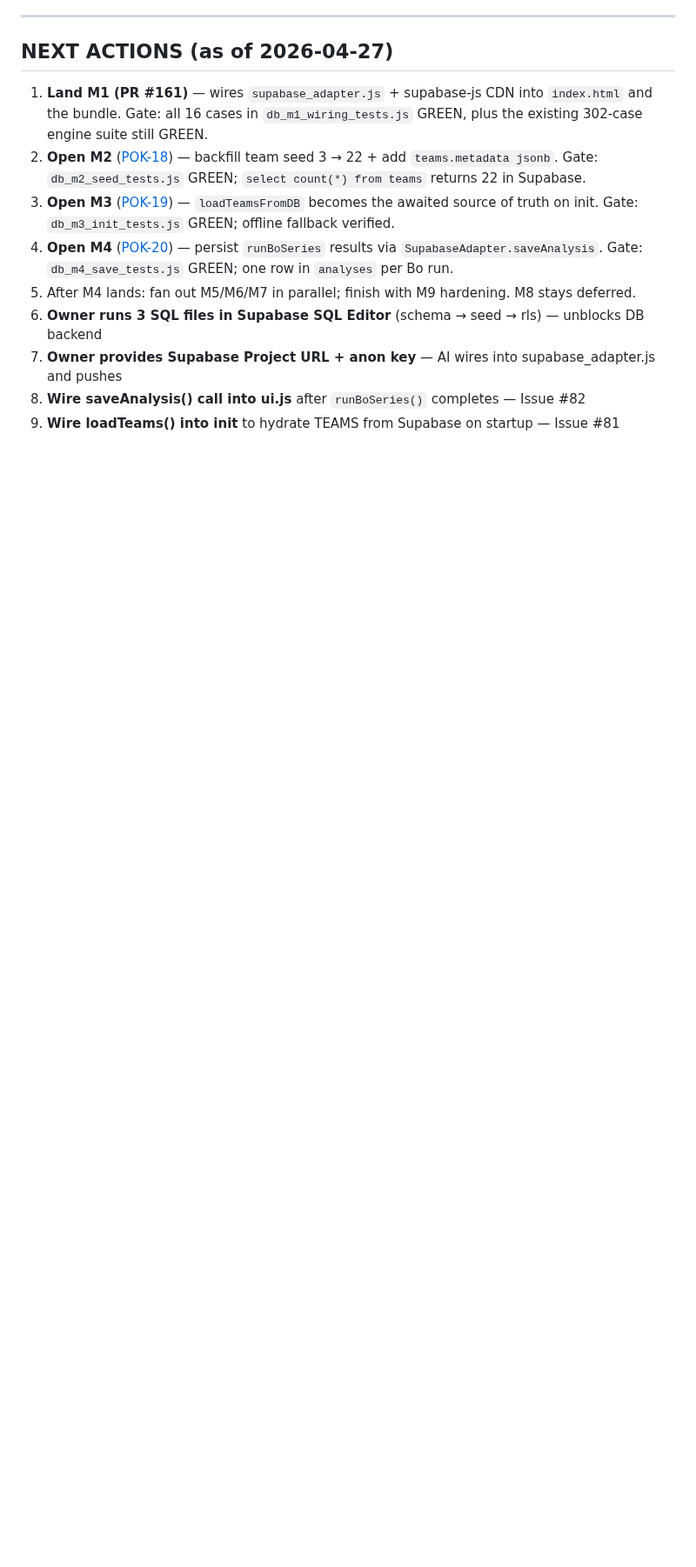
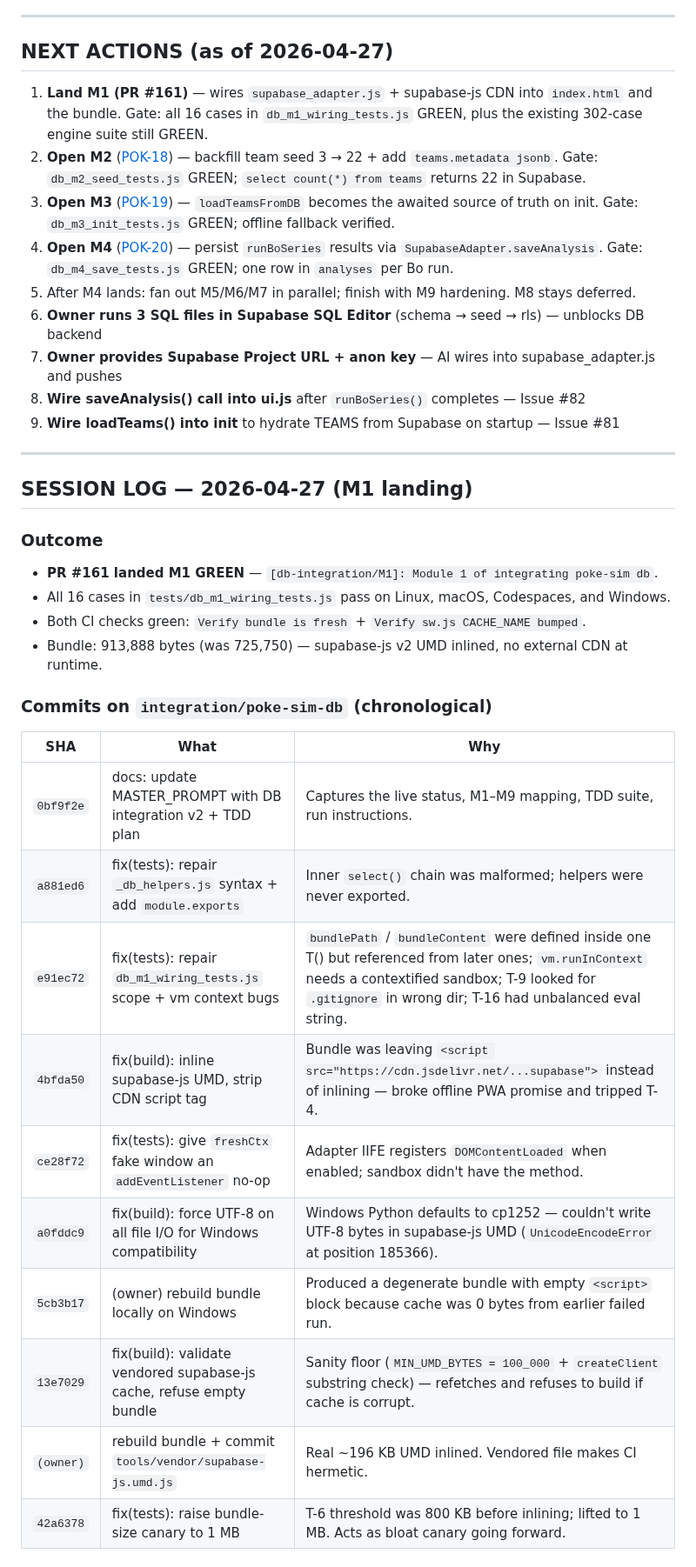
Before and after one commit to alfredocox/Pokemon-Champions-Sim-Planner, a Markdown page: poke-sim/MASTER_PROMPT.md, the part around one of its changes. Shown at 87% size. Rendered like a GitHub page; blank space fills up the shorter version.

Commit message:
docs: append M1 session log + lessons learned to MASTER_PROMPT - Refs #161

```diff
--- a/poke-sim/MASTER_PROMPT.md
+++ b/poke-sim/MASTER_PROMPT.md
@@ -317,3 +317,28 @@ Referenced during init before declaration. `const`/`let` causes TDZ ReferenceErr
 2. **Owner provides Supabase Project URL + anon key** — AI wires into supabase_adapter.js and pushes
 3. **Wire saveAnalysis() call into ui.js** after `runBoSeries()` completes — Issue #82
 4. **Wire loadTeams() into init** to hydrate TEAMS from Supabase on startup — Issue #81
+
+---
+
+## SESSION LOG — 2026-04-27 (M1 landing)
+
+### Outcome
+- **PR #161 landed M1 GREEN** — `[db-integration/M1]: Module 1 of integrating poke-sim db`.
+- All 16 cases in `tests/db_m1_wiring_tests.js` pass on Linux, macOS, Codespaces, and Windows.
+- Both CI checks green: `Verify bundle is fresh` + `Verify sw.js CACHE_NAME bumped`.
+- Bundle: 913,888 bytes (was 725,750) — supabase-js v2 UMD inlined, no external CDN at runtime.
+
+### Commits on `integration/poke-sim-db` (chronological)
+| SHA | What | Why |
+|---|---|---|
+| `0bf9f2e` | docs: update MASTER_PROMPT with DB integration v2 + TDD plan | Captures the live status, M1–M9 mapping, TDD suite, run instructions. |
+| `a881ed6` | fix(tests): repair `_db_helpers.js` syntax + add `module.exports` | Inner `select()` chain was malformed; helpers were never exported. |
+| `e91ec72` | fix(tests): repair `db_m1_wiring_tests.js` scope + vm context bugs | `bundlePath` / `bundleContent` were defined inside one T() but referenced from later ones; `vm.runInContext` needs a contextified sandbox; T-9 looked for `.gitignore` in wrong dir; T-16 had unbalanced eval string. |
+| `4bfda50` | fix(build): inline supabase-js UMD, strip CDN script tag | Bundle was leaving `<script src="https://cdn.jsdelivr.net/...supabase">` instead of inlining — broke offline PWA promise and tripped T-4. |
+| `ce28f72` | fix(tests): give `freshCtx` fake window an `addEventListener` no-op | Adapter IIFE registers `DOMContentLoaded` when enabled; sandbox didn't have the method. |
+| `a0fddc9` | fix(build): force UTF-8 on all file I/O for Windows compatibility | Windows Python defaults to cp1252 — couldn't write UTF-8 bytes in supabase-js UMD (`UnicodeEncodeError` at position 185366). |
+| `5cb3b17` | (owner) rebuild bundle locally on Windows | Produced a degenerate bundle with empty `<script>` block because cache was 0 bytes from earlier failed run. |
+| `13e7029` | fix(build): validate vendored supabase-js cache, refuse empty bundle | Sanity floor (`MIN_UMD_BYTES = 100_000` + `createClient` substring check) — refetches and refuses to build if cache is corrupt. |
+| `(owner)` | rebuild bundle + commit `tools/vendor/supabase-js.umd.js` | Real ~196 KB UMD inlined. Vendored file makes CI hermetic. |
+| `42a6378` | fix(tests): raise bundle-size canary to 1 MB | T-6 threshold was 800 KB before inlining; lifted to 1 MB. Acts as bloat canary going forward. |
+
```
Also changed, not shown: other parts of poke-sim/MASTER_PROMPT.md (+43 -0 lines).
